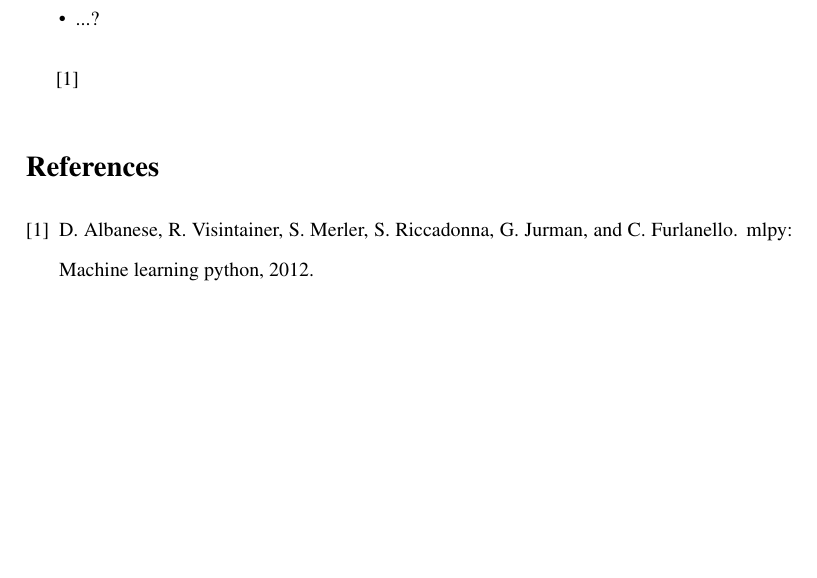
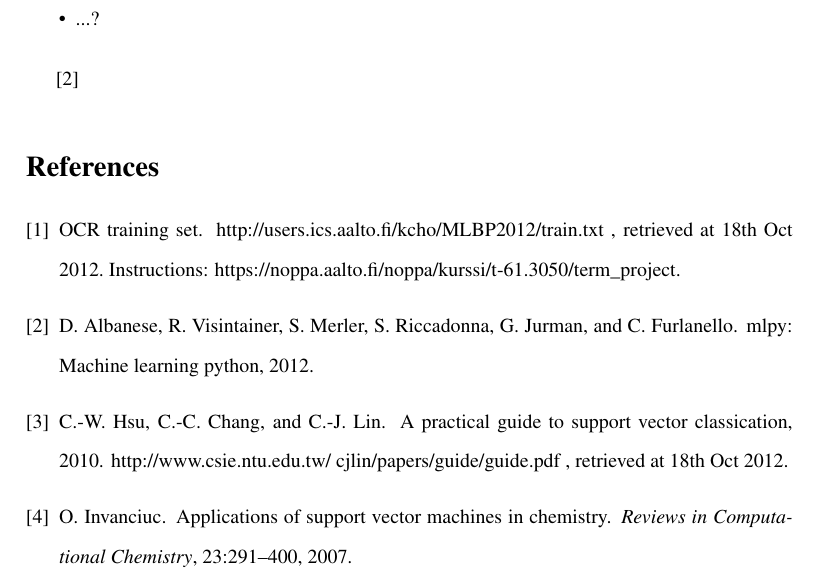
Before and after one commit to jareware/T-61.3050, a LaTeX document (dokkari/seminar.tex, which reads dokkari/references.bib): part of page 6 of 6, cut so that both start at the same text, the shorter picture padded with empty space. Compiled offline with pdfLaTeX.

Commit message:
References & clarifications to abstract

```diff
--- a/dokkari/references.bib
+++ b/dokkari/references.bib
@@ -14,3 +14,11 @@
 	year = 2009,
 	url = "http://www.cs.ucf.edu/courses/cap6412/fall2009/papers/Berwick2003.pdf"
 }
+
+@article{svm_chemistry,
+   author = {Ovidiu Invanciuc},
+   title = {Applications of Support Vector Machines in Chemistry},
+   journal = {Reviews in Computational Chemistry},
+   year = 2007,
+   volume = 23,
+   pages = {291--400}
@@ -16,0 +30 @@
+   note = {http://www.csie.ntu.edu.tw/~cjlin/libsvm/ , retrieved at 18th Oct 2012}
@@ -16,0 +37,3 @@
+        note = {http://mlpy.sourceforge.net/ , retrieved at 18th Oct 2012},
+	journal = {},
+	year = 2012,
@@ -16,0 +47,9 @@
+   title = {A Practical Guide to Support Vector Classication},
+   year = {2010},
+   note = {http://www.csie.ntu.edu.tw/~cjlin/papers/guide/guide.pdf , retrieved at 18th Oct 2012}
+}
+
+@misc{training_set,
+   title = {{OCR training set}},
+   note = {http://users.ics.aalto.fi/kcho/MLBP2012/train.txt , retrieved at 18th Oct 2012. Instructions: https://noppa.aalto.fi/noppa/kurssi/t-61.3050/term\_project}
+}
```
Also changed, not shown: dokkari/seminar.tex (+1 -1 lines), dokkari/seminar.pdf, dokkari/references.bib (18 more changed lines).
